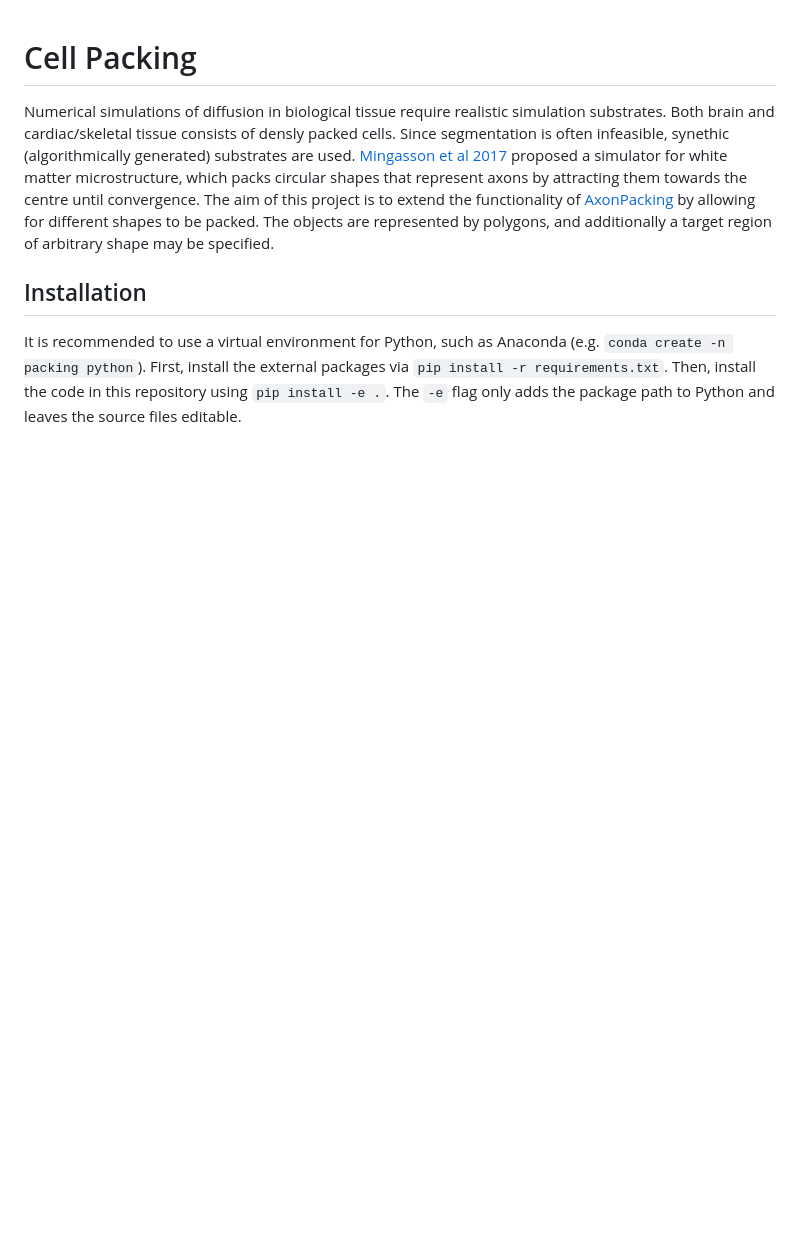
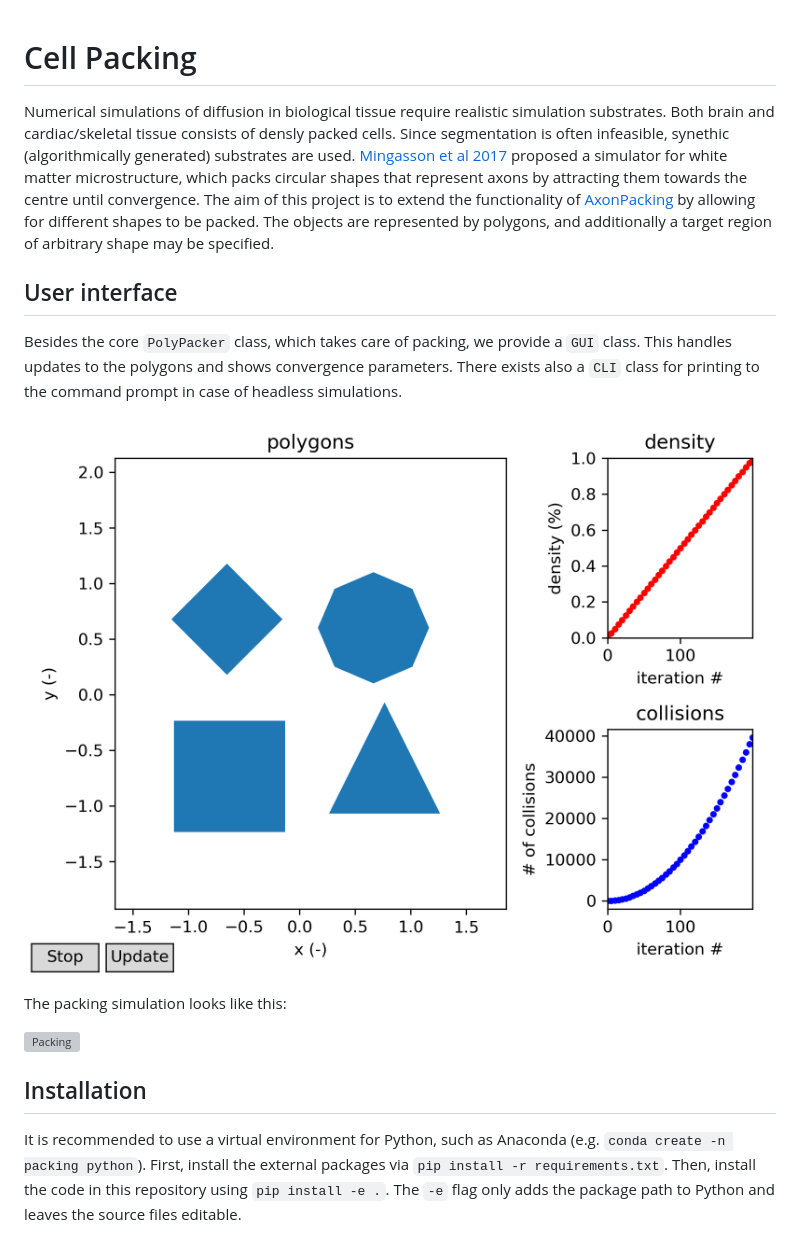
Before and after one commit to janniklasrose/cell-packing, a Markdown page: README.md, the part around the change. Drawn GitHub-style; pictures changed too: docs/demo.png (added); blank space fills up the shorter version; grey boxes are pictures that could not be loaded.

Commit message:
Add documentation with examples

```diff
--- a/README.md
+++ b/README.md
@@ -7,6 +7,18 @@ Since segmentation is often infeasible, synethic (algorithmically generated) sub
 The aim of this project is to extend the functionality of [AxonPacking](https://github.com/neuropoly/axonpacking) by allowing for different shapes to be packed.
 The objects are represented by polygons, and additionally a target region of arbitrary shape may be specified.
 
+## User interface
+
+Besides the core `PolyPacker` class, which takes care of packing, we provide a `GUI` class.
+This handles updates to the polygons and shows convergence parameters.
+There exists also a `CLI` class for printing to the command prompt in case of headless simulations.
+
+![GUI](docs/demo.png "GUI")
+
+The packing simulation looks like this:
+
+![Packing](docs/animation.mp4 "Packing")
+
 ## Installation
 
 It is recommended to use a virtual environment for Python, such as Anaconda (e.g. `conda create -n packing python`).
```
Also changed, not shown: 4 other files.
